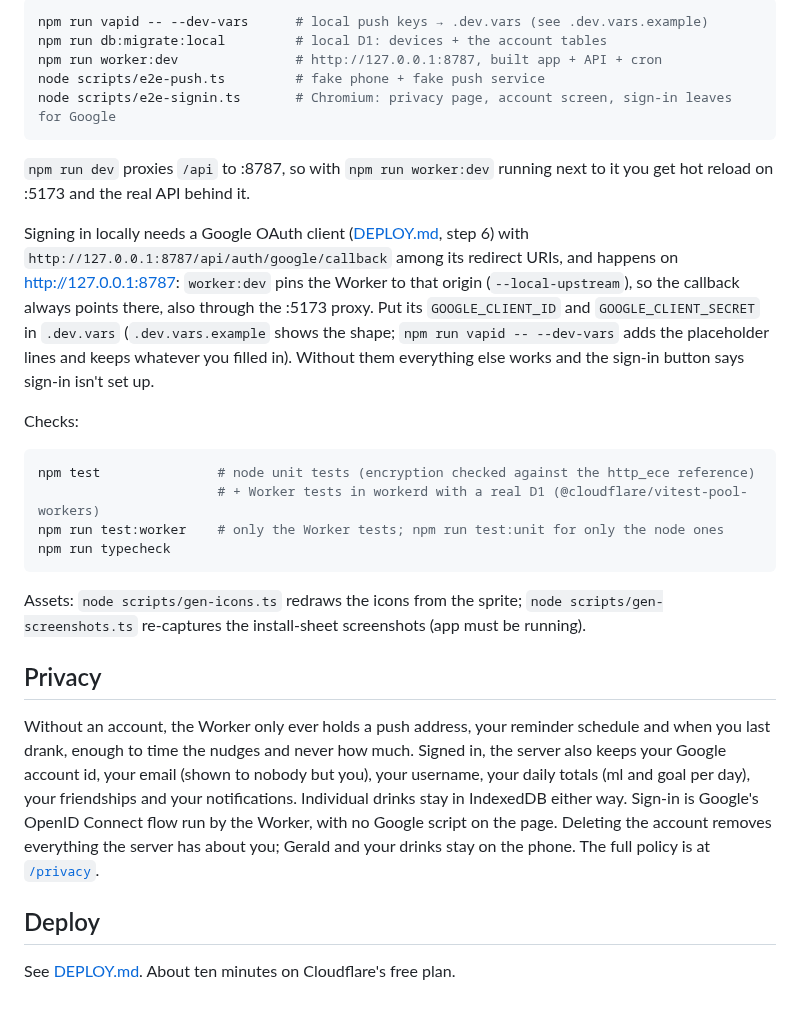
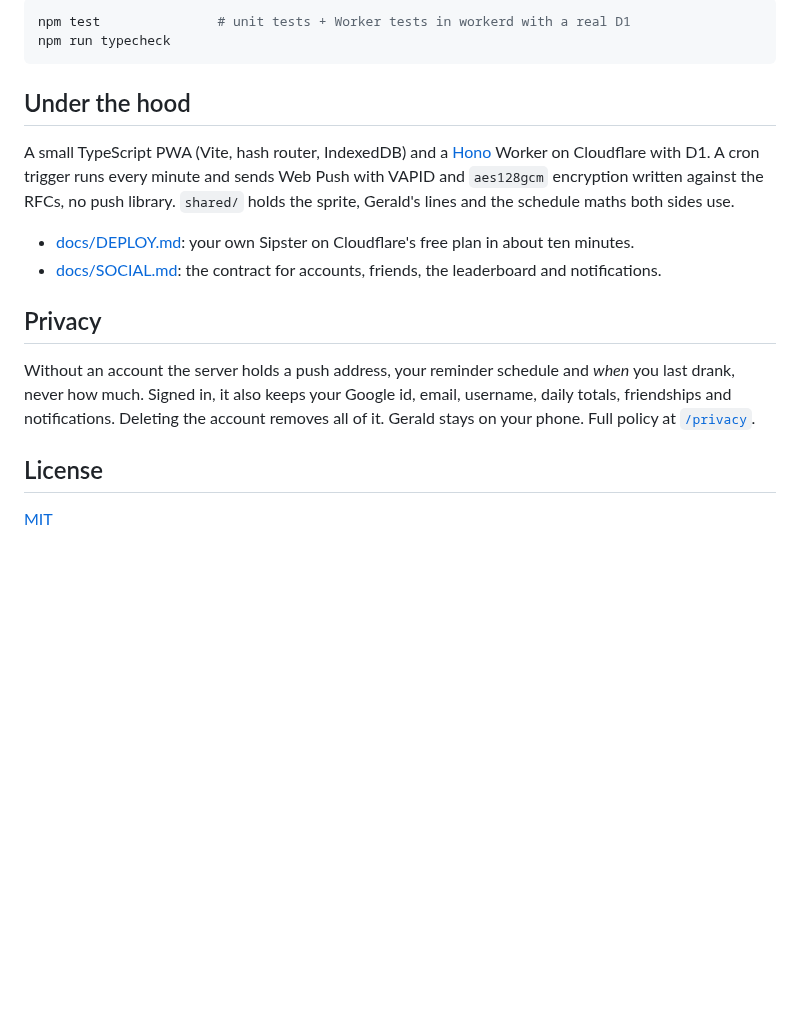
Before and after one commit to beSaif/sipster, a Markdown page: README.md, the part around one of its changes. Drawn GitHub-style; blank space fills up the shorter version.

````diff
--- a/README.md
+++ b/README.md
@@ -71,46 +48,28 @@ Full stack locally (app + API + local database + cron):
 
 ```bash
-npm run vapid -- --dev-vars      # local push keys → .dev.vars (see .dev.vars.example)
-npm run db:migrate:local         # local D1: devices + the account tables
-npm run worker:dev               # http://127.0.0.1:8787, built app + API + cron
-node scripts/e2e-push.ts         # fake phone + fake push service
-node scripts/e2e-signin.ts       # Chromium: privacy page, account screen, sign-in leaves for Google
-```
-
-`npm run dev` proxies `/api` to :8787, so with `npm run worker:dev` running next to it you get
-hot reload on :5173 and the real API behind it.
-
-Signing in locally needs a Google OAuth client ([DEPLOY.md](DEPLOY.md), step 6) with
-`http://127.0.0.1:8787/api/auth/google/callback` among its redirect URIs, and happens on
-http://127.0.0.1:8787: `worker:dev` pins the Worker to that origin (`--local-upstream`), so the
-callback always points there, also through the :5173 proxy. Put its
-`GOOGLE_CLIENT_ID` and `GOOGLE_CLIENT_SECRET` in `.dev.vars` (`.dev.vars.example` shows the
-shape; `npm run vapid -- --dev-vars` adds the placeholder lines and keeps whatever you filled
-in). Without them everything else works and the sign-in button says sign-in isn't set up.
-
-Checks:
-
-```bash
-npm test               # node unit tests (encryption checked against the http_ece reference)
-                       # + Worker tests in workerd with a real D1 (@cloudflare/vitest-pool-workers)
-npm run test:worker    # only the Worker tests; npm run test:unit for only the node ones
+npm test               # unit tests + Worker tests in workerd with a real D1
 npm run typecheck
 ```
 
-Assets: `node scripts/gen-icons.ts` redraws the icons from the sprite;
-`node scripts/gen-screenshots.ts` re-captures the install-sheet screenshots (app must be running).
+## Under the hood
+
+A small TypeScript PWA (Vite, hash router, IndexedDB) and a [Hono](https://hono.dev) Worker on
+Cloudflare with D1. A cron trigger runs every minute and sends Web Push with VAPID and
+`aes128gcm` encryption written against the RFCs, no push library. `shared/` holds the sprite,
+Gerald's lines and the schedule maths both sides use.
+
+- [docs/DEPLOY.md](docs/DEPLOY.md): your own Sipster on Cloudflare's free plan in about ten
+  minutes.
+- [docs/SOCIAL.md](docs/SOCIAL.md): the contract for accounts, friends, the leaderboard and
+  notifications.
 
 ## Privacy
 
-Without an account, the Worker only ever holds a push address, your reminder schedule and when
-you last drank, enough to time the nudges and never how much. Signed in, the server also keeps
-your Google account id, your email (shown to nobody but you), your username, your daily totals
-(ml and goal per day), your friendships and your notifications. Individual drinks stay in
-IndexedDB either way. Sign-in is Google's OpenID Connect flow run by the Worker, with no Google
-script on the page. Deleting the account removes everything the server has about you; Gerald
-and your drinks stay on the phone. The full policy is at
-[`/privacy`](https://sipster.codesaif.dev/privacy).
+Without an account the server holds a push address, your reminder schedule and *when* you last
+drank, never how much. Signed in, it also keeps your Google id, email, username, daily totals,
+friendships and notifications. Deleting the account removes all of it. Gerald stays on your
+phone. Full policy at [`/privacy`](https://sipster.codesaif.dev/privacy).
 
-## Deploy
+## License
 
-See [DEPLOY.md](DEPLOY.md). About ten minutes on Cloudflare's free plan.
+[MIT](LICENSE)
````
Also changed, not shown: other parts of README.md (+34 -57 lines), docs/DEPLOY.md (renamed from DEPLOY.md, +11 -10 lines), docs/SOCIAL.md (+1 -1 lines), docs/screenshots/home-parched.png (added), docs/screenshots/home.png (added), docs/screenshots/intro.png (added), docs/screenshots/settings.png (added), 4 other files.
